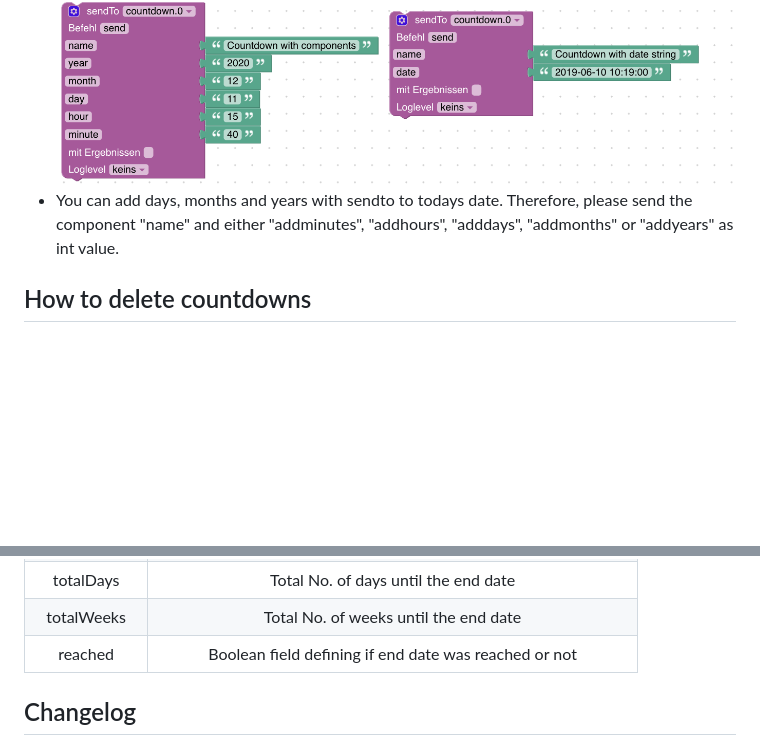
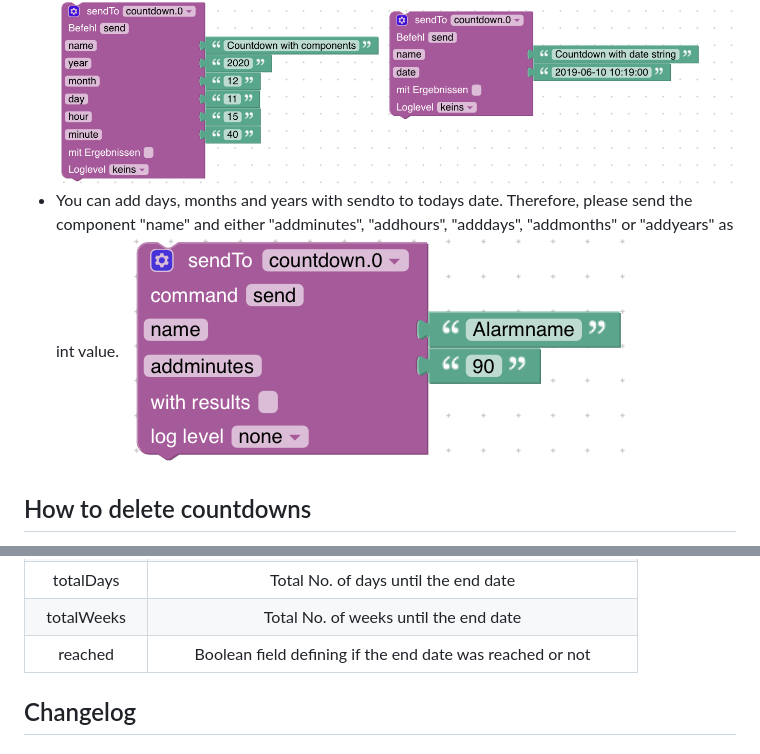
Before and after one commit to jack-blackson/ioBroker.countdown, a Markdown page: README.md, 2 parts joined by grey strips. GitHub-like rendering; pictures changed too: admin/countdown_blocky_add.png (added); blank space fills up the shorter version.

```diff
--- a/README.md
+++ b/README.md
@@ -32,7 +32,7 @@ There are two ways to set up countdowns:
 * You can create an alarm with sendto. There, you can either send the components (minimum is Year Month Date) or a date string. For the date string, you can adjust the format in the setup of the adapter.
 ![Logo](admin/countdown_blocky.png)
 * You can add days, months and years with sendto to todays date. Therefore, please send the component "name" and either "addminutes", "addhours", "adddays", "addmonths" or "addyears" as int value.
-
+![Logo](admin/countdown_blocky_add.png)
 
 ## How to delete countdowns
 You  can delete a countdown with the sendto. Therefore, send just the name with sendto to the adapter, and the countdown will be deleted automatically.
@@ -53,7 +53,7 @@ You  can delete a countdown with the sendto. Therefore, send just the name with
 |totalHours|Total No. of hours until the end date|
 |totalDays|Total No. of days until the end date|
 |totalWeeks|Total No. of weeks until the end date|
-|reached|Boolean field defining if end date was reached or not|
+|reached|Boolean field defining if the end date was reached or not|
 
 ## Changelog
 ### 0.1.0 (2019-04-29)
```
